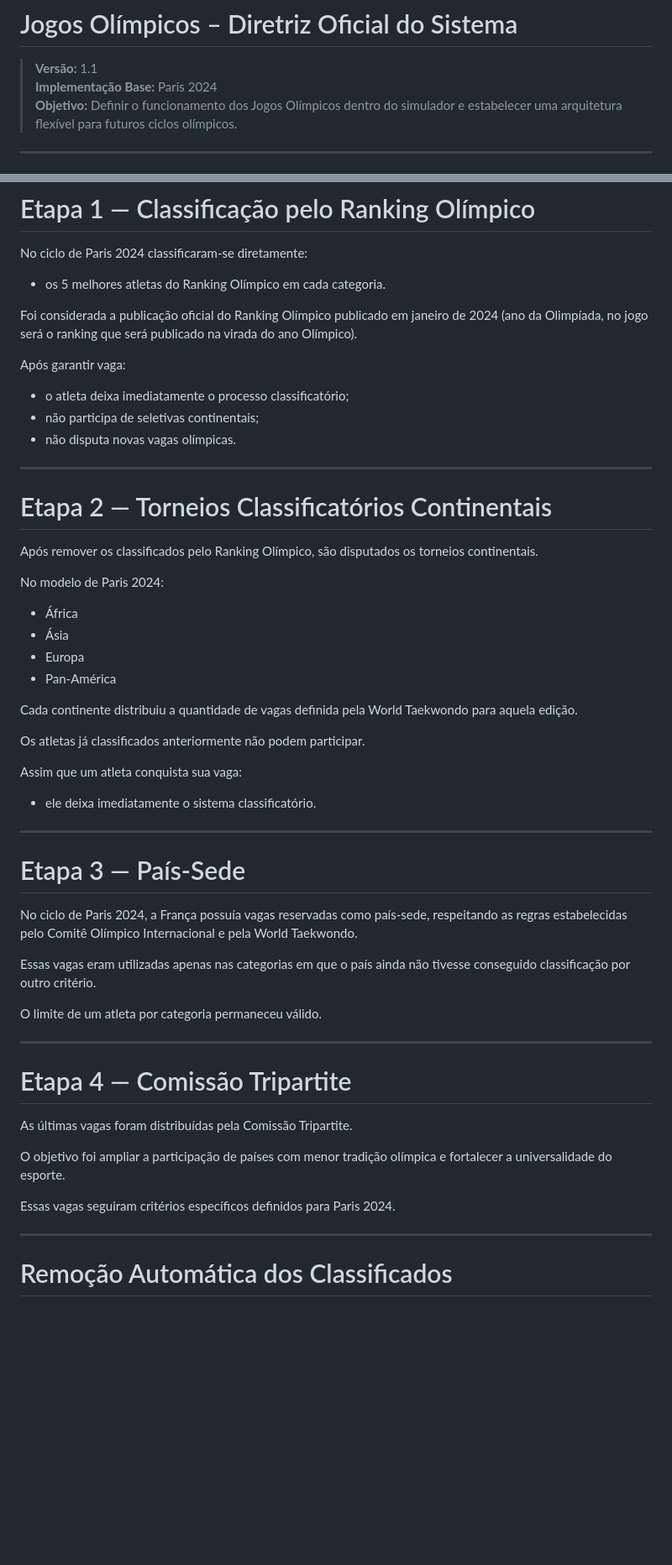
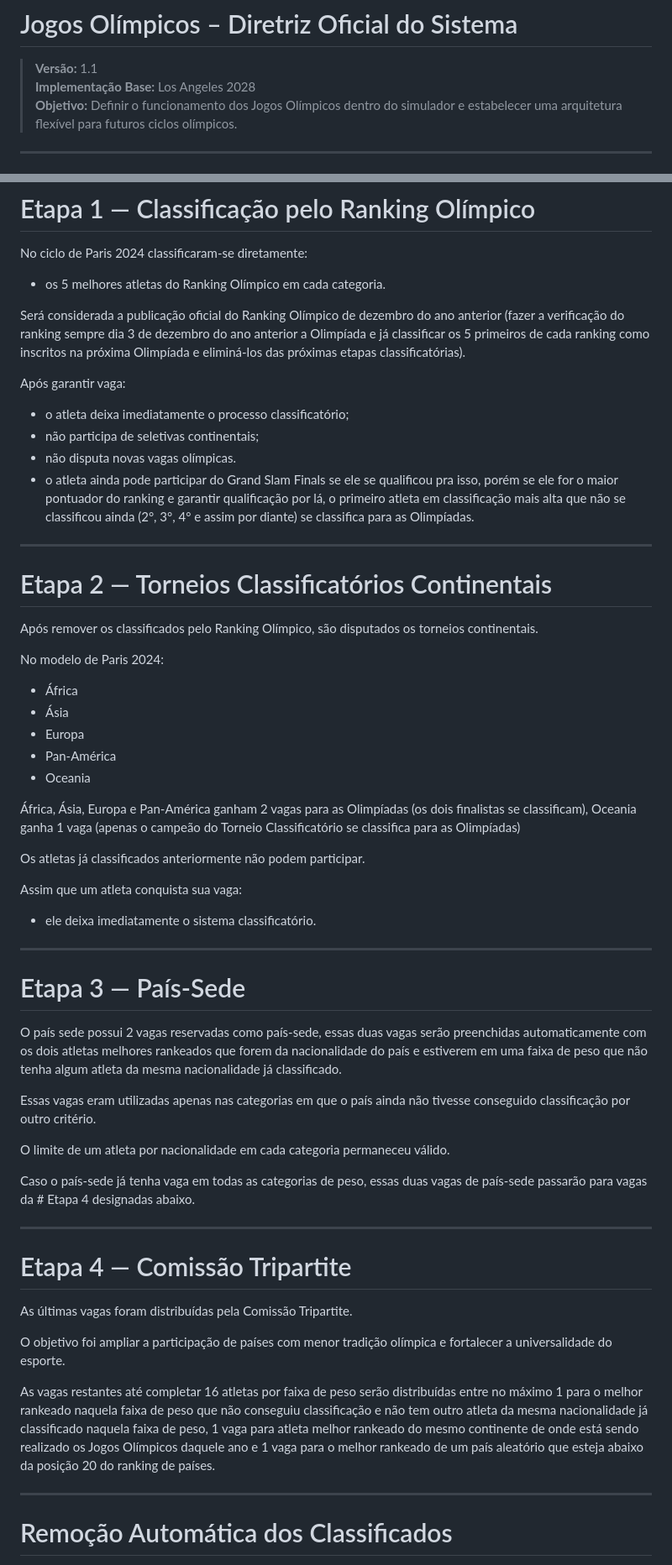
Before and after one commit to thiagofjv23/WTS, a Markdown page: Jogos Olímpicos.md, 2 parts joined by grey strips. Shown at 84% size. Drawn GitHub-style; blank space fills up the shorter version.

Commit message:
Revise diretrizes para Jogos Olímpicos 2028 e 2032
Atualiza informações sobre a implementação dos Jogos Olímpicos, incluindo mudanças nas cidades-sede e critérios de classificação para atletas.

```diff
--- a/Jogos Olímpicos.md
+++ b/Jogos Olímpicos.md
@@ -1,7 +1,7 @@
 # Jogos Olímpicos – Diretriz Oficial do Sistema
 
 > **Versão:** 1.1
-> **Implementação Base:** Paris 2024
+> **Implementação Base:** Los Angeles 2028
 > **Objetivo:** Definir o funcionamento dos Jogos Olímpicos dentro do simulador e estabelecer uma arquitetura flexível para futuros ciclos olímpicos.
 
 ---
@@ -122,14 +122,14 @@ No ciclo de Paris 2024 classificaram-se diretamente:
 
 - os 5 melhores atletas do Ranking Olímpico em cada categoria.
 
-Foi considerada a publicação oficial do Ranking Olímpico publicado em janeiro de 2024 (ano da Olimpíada, no jogo será o ranking que será publicado na virada do ano Olímpico).
+Será considerada a publicação oficial do Ranking Olímpico de dezembro do ano anterior (fazer a verificação do ranking sempre dia 3 de dezembro do ano anterior a Olimpíada e já classificar os 5 primeiros de cada ranking como inscritos na próxima Olimpíada e eliminá-los das próximas etapas classificatórias).
 
 Após garantir vaga:
 
 - o atleta deixa imediatamente o processo classificatório;
 - não participa de seletivas continentais;
 - não disputa novas vagas olímpicas.
-
+- o atleta ainda pode participar do Grand Slam Finals se ele se qualificou pra isso, porém se ele for o maior pontuador do ranking e garantir qualificação por lá, o primeiro atleta em classificação mais alta que não se classificou ainda (2°, 3°, 4° e assim por diante) se classifica para as Olimpíadas.
 ---
 
 # Etapa 2 — Torneios Classificatórios Continentais
@@ -142,8 +142,9 @@ No modelo de Paris 2024:
 - Ásia
 - Europa
 - Pan-América
+- Oceania
 
-Cada continente distribuiu a quantidade de vagas definida pela World Taekwondo para aquela edição.
+África, Ásia, Europa e Pan-América ganham 2 vagas para as Olimpíadas (os dois finalistas se classificam), Oceania ganha 1 vaga (apenas o campeão do Torneio Classificatório se classifica para as Olimpíadas)
 
 Os atletas já classificados anteriormente não podem participar.
 
@@ -155,11 +156,13 @@ Assim que um atleta conquista sua vaga:
 
 # Etapa 3 — País-Sede
 
-No ciclo de Paris 2024, a França possuía vagas reservadas como país-sede, respeitando as regras estabelecidas pelo Comitê Olímpico Internacional e pela World Taekwondo.
+O país sede possui 2 vagas reservadas como país-sede, essas duas vagas serão preenchidas automaticamente com os dois atletas melhores rankeados que forem da nacionalidade do país e estiverem em uma faixa de peso que não tenha algum atleta da mesma nacionalidade já classificado.
 
 Essas vagas eram utilizadas apenas nas categorias em que o país ainda não tivesse conseguido classificação por outro critério.
 
-O limite de um atleta por categoria permaneceu válido.
+O limite de um atleta por nacionalidade em cada categoria permaneceu válido.
+
+Caso o país-sede já tenha vaga em todas as categorias de peso, essas duas vagas de país-sede passarão para vagas da # Etapa 4 designadas abaixo.
 
 ---
 
@@ -169,7 +172,7 @@ As últimas vagas foram distribuídas pela Comissão Tripartite.
 
 O objetivo foi ampliar a participação de países com menor tradição olímpica e fortalecer a universalidade do esporte.
 
-Essas vagas seguiram critérios específicos definidos para Paris 2024.
+As vagas restantes até completar 16 atletas por faixa de peso serão distribuídas entre no máximo 1 para o melhor rankeado naquela faixa de peso que não conseguiu classificação e não tem outro atleta da mesma nacionalidade já classificado naquela faixa de peso, 1 vaga para atleta melhor rankeado do mesmo continente de onde está sendo realizado os Jogos Olímpicos daquele ano e 1 vaga para o melhor rankeado de um país aleatório que esteja abaixo da posição 20 do ranking de países.
 
 ---
 
```
Also changed, not shown: other parts of Jogos Olímpicos.md (+2 -2 lines).
